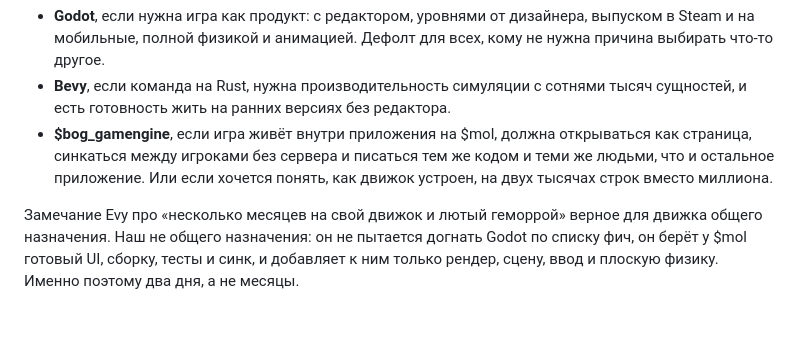
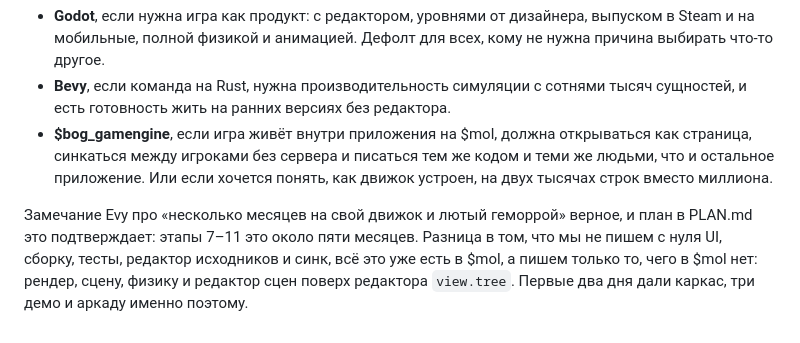
Before and after one commit to b-on-g/gamengine, a Markdown page: COMPARE.md, the part around the change. Drawn GitHub-style.

Commit message:
$bog_gamengine: compare closing matches the roadmap

```diff
--- a/COMPARE.md
+++ b/COMPARE.md
@@ -127,7 +127,9 @@ Bevy это системы с запросами руками.
   же людьми, что и остальное приложение. Или если хочется понять, как движок
   устроен, на двух тысячах строк вместо миллиона.
 
-Замечание Evy про «несколько месяцев на свой движок и лютый геморрой» верное для
-движка общего назначения. Наш не общего назначения: он не пытается догнать Godot по
-списку фич, он берёт у $mol готовый UI, сборку, тесты и синк, и добавляет к ним
-только рендер, сцену, ввод и плоскую физику. Именно поэтому два дня, а не месяцы.
+Замечание Evy про «несколько месяцев на свой движок и лютый геморрой» верное, и
+план в PLAN.md это подтверждает: этапы 7–11 это около пяти месяцев. Разница в том,
+что мы не пишем с нуля UI, сборку, тесты, редактор исходников и синк, всё это уже
+есть в $mol, а пишем только то, чего в $mol нет: рендер, сцену, физику и редактор
+сцен поверх редактора `view.tree`. Первые два дня дали каркас, три демо и аркаду
+именно поэтому.
```
